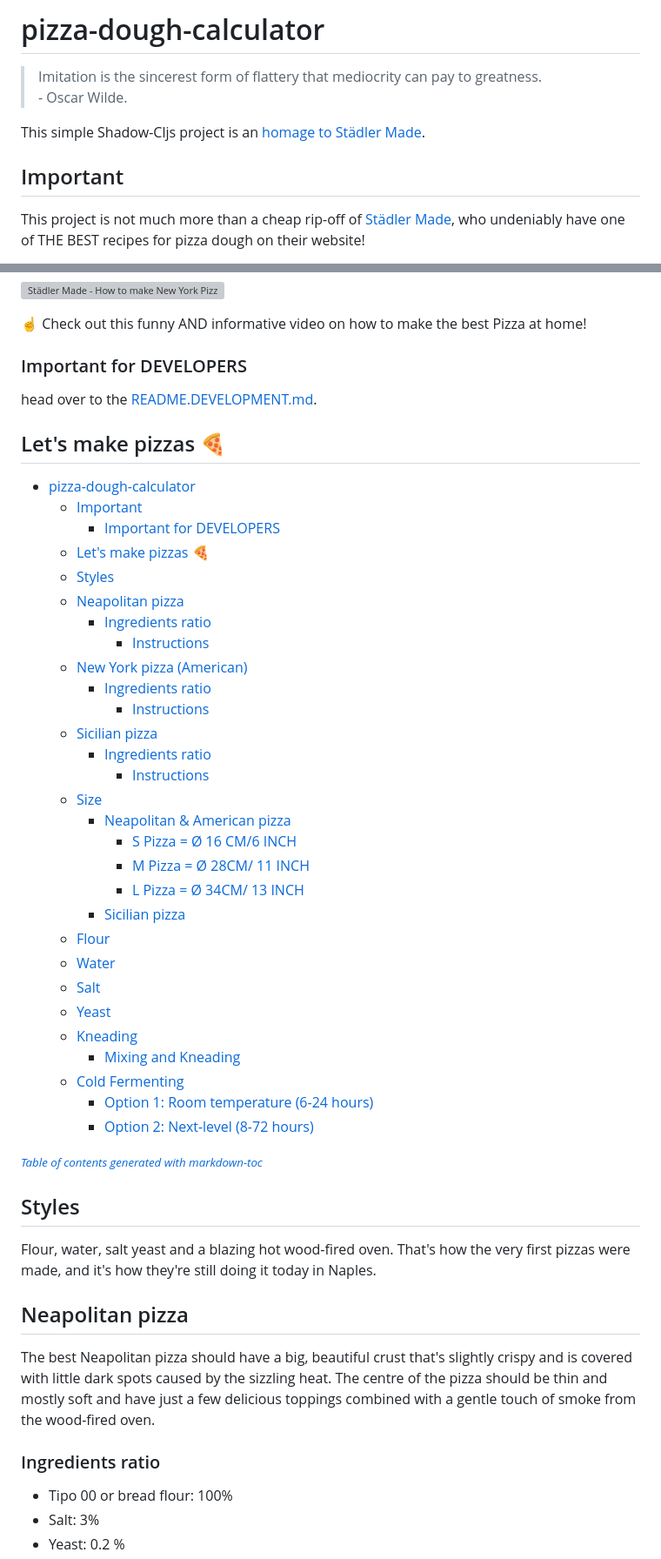
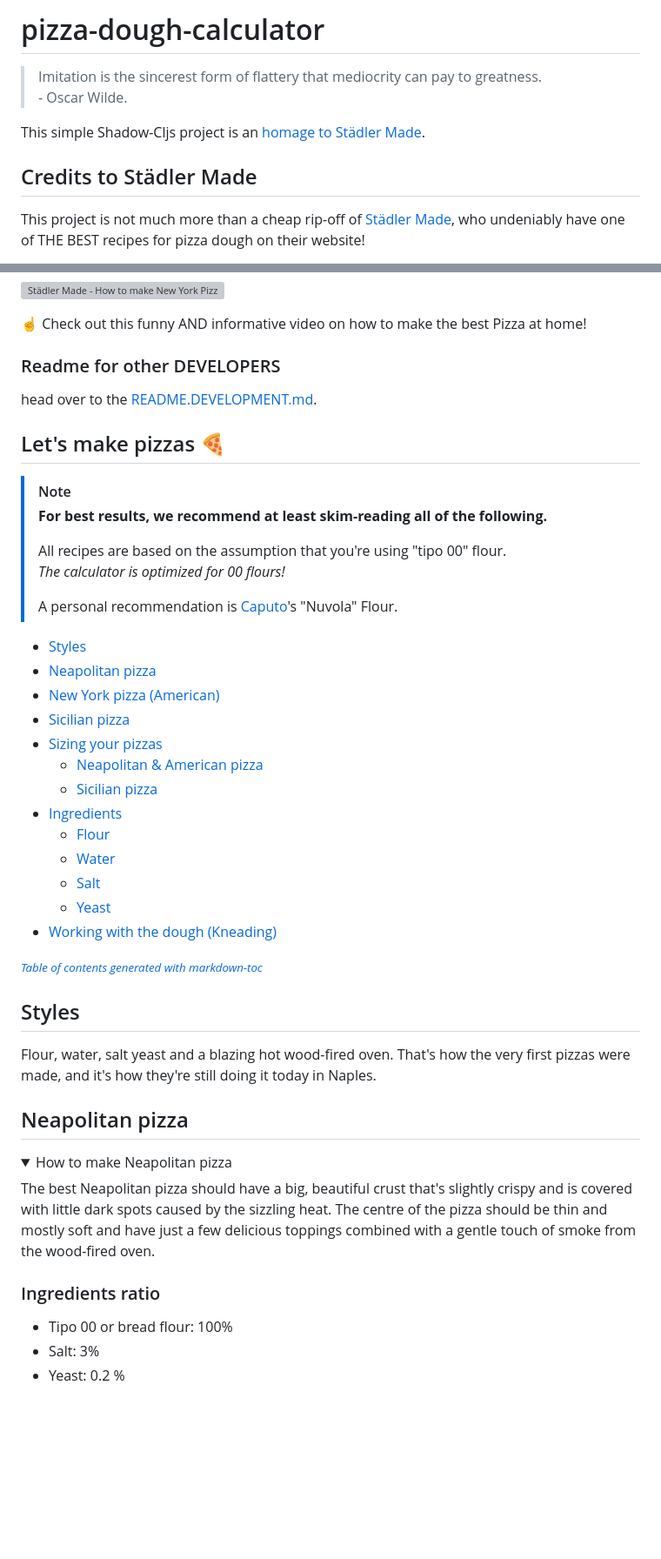
Before and after one commit to simonneutert/pizza-dough-calculator, a Markdown page: README.md, 2 parts joined by grey strips. Shown at 87% size. Drawn GitHub-style; folded sections open; blank space fills up the shorter version; grey boxes are pictures that could not be loaded.

Commit message:
improving the structure of the readme doc

```diff
--- a/README.md
+++ b/README.md
@@ -5,7 +5,7 @@
 
 This simple Shadow-Cljs project is an [homage to Städler Made](https://www.stadlermade.com).
 
-## Important
+## Credits to Städler Made<!-- omit from toc -->
 
 This project is not much more than a cheap rip-off of [Städler Made](https://www.stadlermade.com), who undeniably have one of THE BEST recipes for pizza dough on their website!
 
@@ -20,7 +20,7 @@ All the following text/recipe/how-to content is a copy taken from: https://www.s
 
 ☝️ Check out this funny AND informative video on how to make the best Pizza at home!
 
-### Important for DEVELOPERS
+### Readme for other DEVELOPERS<!-- omit from toc -->
 
 head over to the [README.DEVELOPMENT.md](https://github.com/simonneutert/pizza-dough-calculator/blob/main/README.DEVELOPMENT.md).
 
@@ -28,33 +28,25 @@ head over to the [README.DEVELOPMENT.md](https://github.com/simonneutert/pizza-d
 
-- [pizza-dough-calculator](#pizza-dough-calculator)
-  - [Important](#important)
-    - [Important for DEVELOPERS](#important-for-developers)
-  - [Let's make pizzas 🍕](#lets-make-pizzas-)
-  - [Styles](#styles)
-  - [Neapolitan pizza](#neapolitan-pizza)
-    - [Ingredients ratio](#ingredients-ratio)
-      - [Instructions](#instructions)
-  - [New York pizza (American)](#new-york-pizza-american)
-    - [Ingredients ratio](#ingredients-ratio-1)
-      - [Instructions](#instructions-1)
-  - [Sicilian pizza](#sicilian-pizza)
-    - [Ingredients ratio](#ingredients-ratio-2)
-      - [Instructions](#instructions-2)
-  - [Size](#size)
-    - [Neapolitan \& American pizza](#neapolitan--american-pizza)
-      - [S Pizza = Ø 16 CM/6 INCH](#s-pizza--ø-16-cm6-inch)
-      - [M Pizza = Ø 28CM/ 11 INCH](#m-pizza--ø-28cm-11-inch)
-      - [L Pizza = Ø 34CM/ 13 INCH](#l-pizza--ø-34cm-13-inch)
-    - [Sicilian pizza](#sicilian-pizza-1)
+> [!NOTE]
+> **For best results, we recommend at least skim-reading all of the following.**
+>
+> All recipes are based on the assumption that you're using "tipo 00" flour.\
+> _The calculator is optimized for 00 flours!_
+>
+> A personal recommendation is [Caputo](https://www.mulinocaputo.it/)'s "Nuvola" Flour.
+
+- [Styles](#styles)
+- [Neapolitan pizza](#neapolitan-pizza)
+- [New York pizza (American)](#new-york-pizza-american)
+- [Sicilian pizza](#sicilian-pizza)
+- [Sizing your pizzas](#sizing-your-pizzas)
+  - [Neapolitan \& American pizza](#neapolitan--american-pizza)
+  - [Sicilian pizza](#sicilian-pizza-1)
+- [Ingredients](#ingredients)
   - [Flour](#flour)
   - [Water](#water)
   - [Salt](#salt)
   - [Yeast](#yeast)
-  - [Kneading](#kneading)
-    - [Mixing and Kneading](#mixing-and-kneading)
-  - [Cold Fermenting](#cold-fermenting)
-      - [Option 1: Room temperature (6-24 hours)](#option-1-room-temperature-6-24-hours)
-      - [Option 2: Next-level (8-72 hours)](#option-2-next-level-8-72-hours)
+- [Working with the dough (Kneading)](#working-with-the-dough-kneading)
 
 <small><i><a href='http://ecotrust-canada.github.io/markdown-toc/'>Table of contents generated with markdown-toc</a></i></small>
 
@@ -64,5 +56,8 @@ Flour, water, salt yeast and a blazing hot wood-fired oven. That's how the very
 
 ## Neapolitan pizza
 
+<details>
+
+<summary>How to make Neapolitan pizza</summary>
 The best Neapolitan pizza should have a big, beautiful crust that's slightly crispy and is covered with little dark spots caused by the sizzling heat. The centre of the pizza should be thin and mostly soft and have just a few delicious toppings combined with a gentle touch of smoke from the wood-fired oven.
 
```
Also changed, not shown: other parts of README.md (+56 -22 lines).
